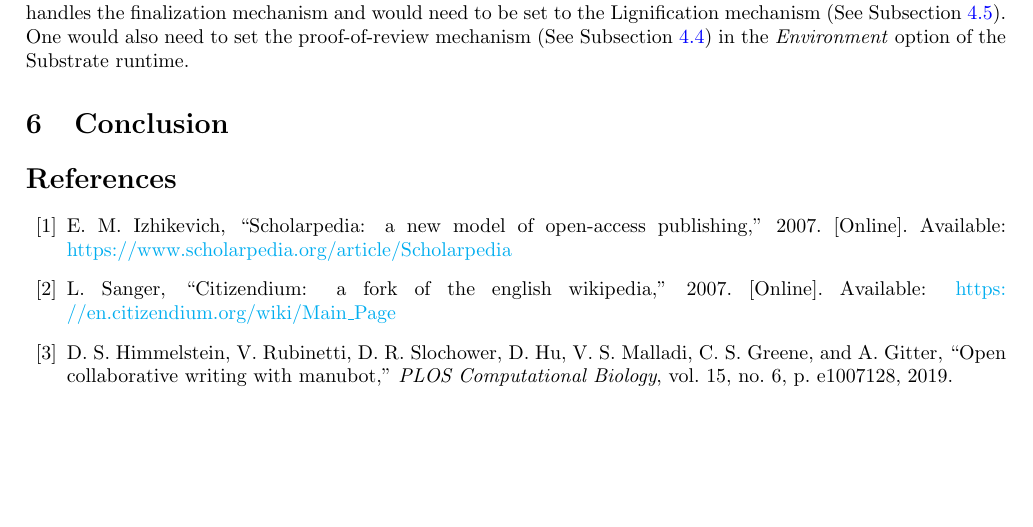
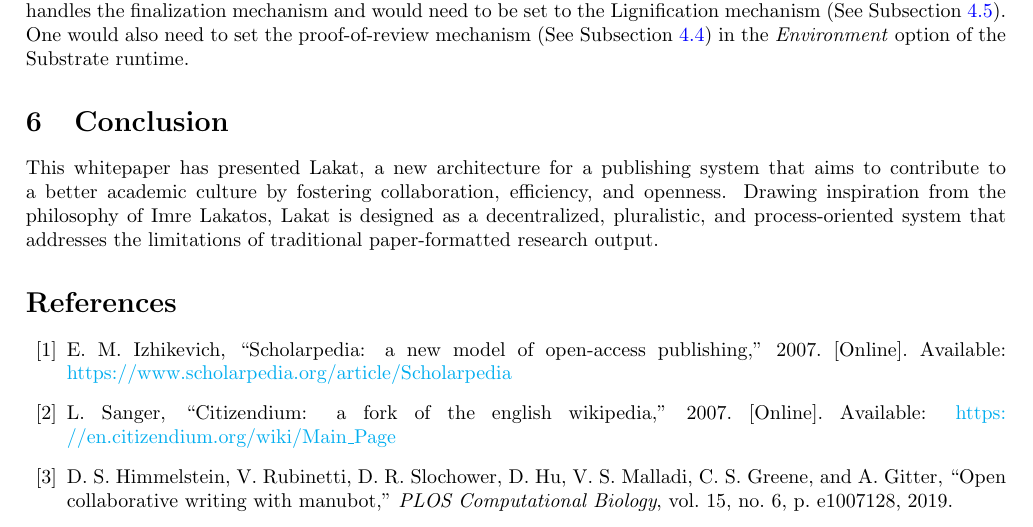
Before and after one commit to Lakat-OS/whitepaper, a LaTeX paper (src/main.tex, which reads src/conclusion.tex): part of page 18 of 19, cut so that both start at the same text, the shorter picture padded with empty space. Compiled offline with pdfLaTeX.

Commit message:
preliminary conclusion

```diff
--- a/src/conclusion.tex
+++ b/src/conclusion.tex
@@ -1,2 +1,11 @@
 \section{Conclusion}
 \label{sc:conclusion}
+
+
+This whitepaper has presented Lakat, a new architecture for a publishing system that aims to contribute to a better academic culture by fostering collaboration, efficiency, and openness. Drawing inspiration from the philosophy of Imre Lakatos, Lakat is designed as a decentralized, pluralistic, and process-oriented system that addresses the limitations of traditional paper-formatted research output.
+
+% The data structure and network protocol of Lakat, combined with its approach to participant roles and identity management, provide a robust foundation for a new era of academic publishing. The system's design allows for a seamless transition from the traditional publishing model, making it a viable solution for the current academic landscape.
+
+% Moreover, Lakat's potential for interfacing with existing software and protocols, such as mediawiki, IPFS, Ceramic, Urbit, git, radicle, and Polkadot, further enhances its adaptability and integration capabilities. This flexibility is crucial for the system's adoption and growth, ensuring that it can evolve alongside technological advancements and changing academic needs.
+
+% In conclusion, Lakat represents a significant step forward in the evolution of academic publishing. By prioritizing collaboration, process-orientation, and pluralism, it has the potential to transform the way research is conducted and disseminated, ultimately contributing to a healthier and more productive academic culture. As the system continues to develop and adapt, it is anticipated that it will play a pivotal role in shaping the future of academic publishing.
```
